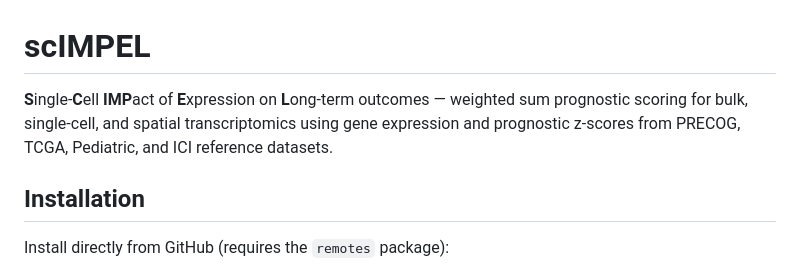
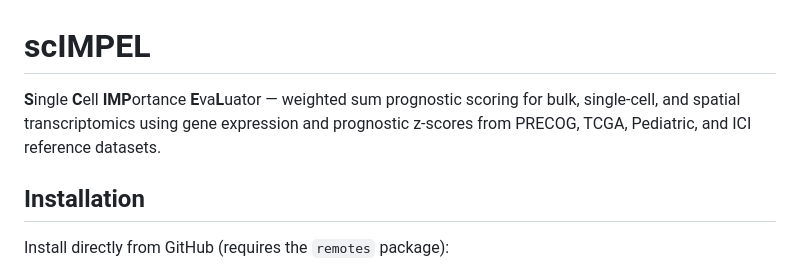
Before and after one commit to brooksbenard/scIMPEL, a Markdown page: README.md, the part around the change. GitHub-like rendering.

Commit message:
Update tagline to Single Cell Importance Evaluator
Co-authored-by: Cursor <cursoragent@cursor.com>

```diff
--- a/README.md
+++ b/README.md
@@ -1,6 +1,6 @@
 # scIMPEL
 
-**S**ingle-**C**ell **IMP**act of **E**xpression on **L**ong-term outcomes — weighted sum prognostic scoring for bulk, single-cell, and spatial transcriptomics using gene expression and prognostic z-scores from PRECOG, TCGA, Pediatric, and ICI reference datasets.
+**S**ingle **C**ell **IMP**ortance **E**va**L**uator — weighted sum prognostic scoring for bulk, single-cell, and spatial transcriptomics using gene expression and prognostic z-scores from PRECOG, TCGA, Pediatric, and ICI reference datasets.
 
 ## Installation
 
```
